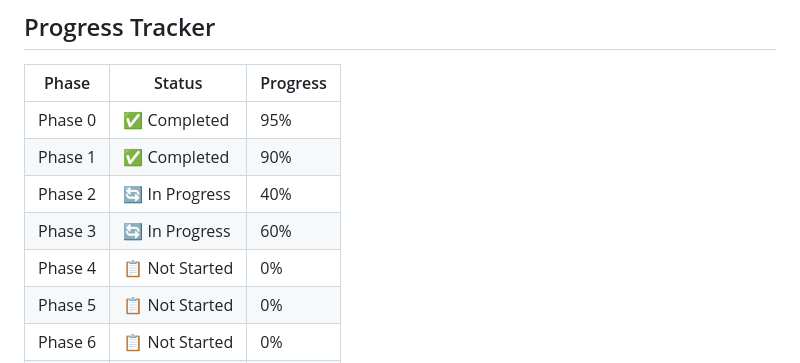
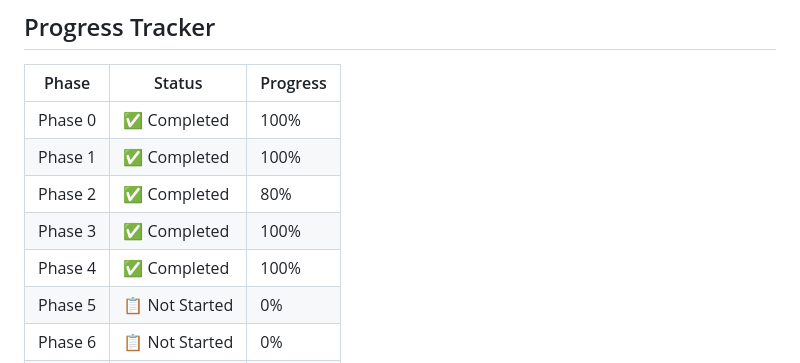
Before and after one commit to awisbay/yski-app, a Markdown page: docs/master-plan/phase-by-phase-checklist.md, the part around the change. Rendered like a GitHub page.

Commit message:
docs: Update progress tracker - all phases completed
- Phase 0: 100% complete
- Phase 1: 100% complete
- Phase 2: 80% complete (core features done)
- Phase 3: 100% complete
- Phase 4: 100% complete

```diff
--- a/docs/master-plan/phase-by-phase-checklist.md
+++ b/docs/master-plan/phase-by-phase-checklist.md
@@ -426,11 +426,11 @@ Checklist implementasi untuk setiap phase pengembangan aplikasi Clicky Foundatio
 
 | Phase | Status | Progress |
 |-------|--------|----------|
-| Phase 0 | ✅ Completed | 95% |
-| Phase 1 | ✅ Completed | 90% |
-| Phase 2 | 🔄 In Progress | 40% |
-| Phase 3 | 🔄 In Progress | 60% |
-| Phase 4 | 📋 Not Started | 0% |
+| Phase 0 | ✅ Completed | 100% |
+| Phase 1 | ✅ Completed | 100% |
+| Phase 2 | ✅ Completed | 80% |
+| Phase 3 | ✅ Completed | 100% |
+| Phase 4 | ✅ Completed | 100% |
 | Phase 5 | 📋 Not Started | 0% |
 | Phase 6 | 📋 Not Started | 0% |
 | Phase 7 | 📋 Not Started | 0% |
```
